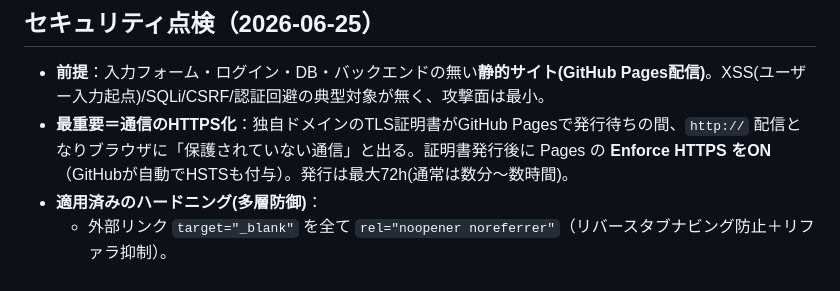
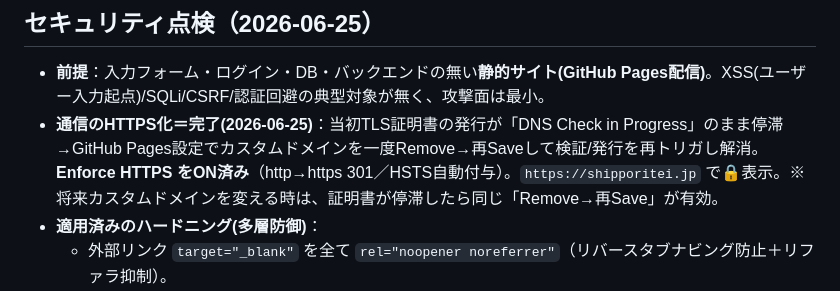
Before and after one commit to j11046rk-commits/abet-news, a Markdown page: site/CLAUDE.md, the part around the change. Drawn GitHub-style.

Commit message:
docs(site): HTTPS有効化済み・上部へ修正を反映 (#18)
Co-authored-by: Claude Opus 4.8 <noreply@anthropic.com>

```diff
--- a/site/CLAUDE.md
+++ b/site/CLAUDE.md
@@ -106,7 +106,7 @@ Header → Hero → Concept → **Banquet(宴会・最重要)** → Menu → Gal
 
 ## セキュリティ点検（2026-06-25）
 - **前提**：入力フォーム・ログイン・DB・バックエンドの無い**静的サイト(GitHub Pages配信)**。XSS(ユーザー入力起点)/SQLi/CSRF/認証回避の典型対象が無く、攻撃面は最小。
-- **最重要＝通信のHTTPS化**：独自ドメインのTLS証明書がGitHub Pagesで発行待ちの間、`http://` 配信となりブラウザに「保護されていない通信」と出る。証明書発行後に Pages の **Enforce HTTPS をON**（GitHubが自動でHSTSも付与）。発行は最大72h(通常は数分〜数時間)。
+- **通信のHTTPS化＝完了(2026-06-25)**：当初TLS証明書の発行が「DNS Check in Progress」のまま停滞→GitHub Pages設定でカスタムドメインを一度Remove→再Saveして検証/発行を再トリガし解消。**Enforce HTTPS をON済み**（http→https 301／HSTS自動付与）。`https://shipporitei.jp` で🔒表示。※将来カスタムドメインを変える時は、証明書が停滞したら同じ「Remove→再Save」が有効。
 - **適用済みのハードニング(多層防御)**：
   - 外部リンク `target="_blank"` を全て `rel="noopener noreferrer"`（リバースタブナビング防止＋リファラ抑制）。
   - JSON-LD出力で `<` を `<` にエスケープ（`</script>` 早期終了の防止）。
```
